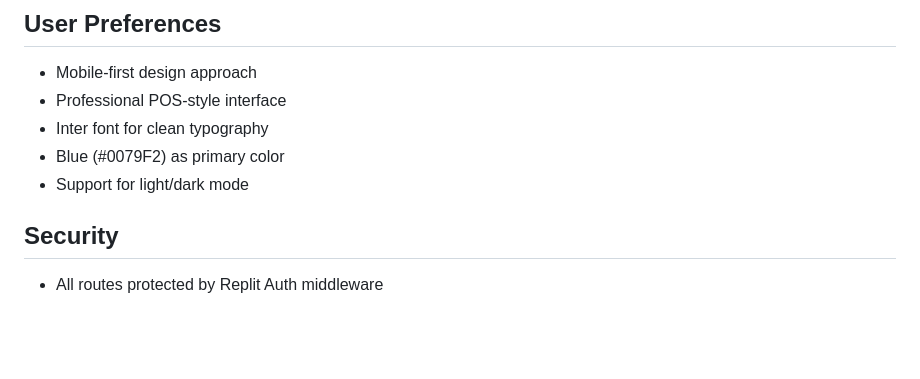
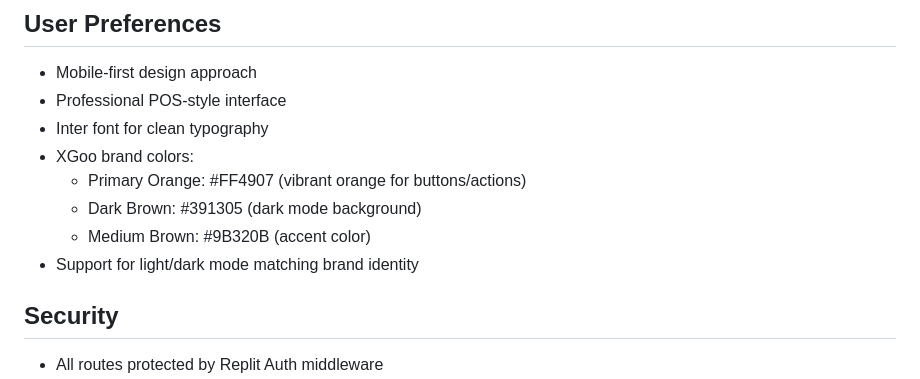
Before and after one commit to xgoodev-dev/Xgoo-Application, a Markdown page: replit.md, the part around the change. Drawn GitHub-style; blank space fills up the shorter version.

Commit message:
Update app color theme to match brand identity and support modes
Update replit.md to reflect the change in primary color from blue to XGoo brand colors (orange, brown) and to mention light/dark mode support matching brand identity.

Replit-Commit-Author: Agent
Replit-Commit-Session-Id: d432461d-5257-4927-b4f1-ef6e41c8562d
Replit-Commit-Checkpoint-Type: full_checkpoint
Replit-Commit-Event-Id: 5fa35967-a376-49da-bbcb-fdc0730130a8
Replit-Commit-Screenshot-Url: https://storage.googleapis.com/screenshot-production-us-central1/0b4f04f6-5cb5-43b8-b3a1-5765f8ebd426/d432461d-5257-4927-b4f1-ef6e41c8562d/eQR4iHz
Replit-Helium-Checkpoint-Created: true

```diff
--- a/replit.md
+++ b/replit.md
@@ -106,8 +106,11 @@ All endpoints require authentication (except auth routes):
 - Mobile-first design approach
 - Professional POS-style interface
 - Inter font for clean typography
-- Blue (#0079F2) as primary color
-- Support for light/dark mode
+- XGoo brand colors:
+  - Primary Orange: #FF4907 (vibrant orange for buttons/actions)
+  - Dark Brown: #391305 (dark mode background)
+  - Medium Brown: #9B320B (accent color)
+- Support for light/dark mode matching brand identity
 
 ## Security
 - All routes protected by Replit Auth middleware
```
